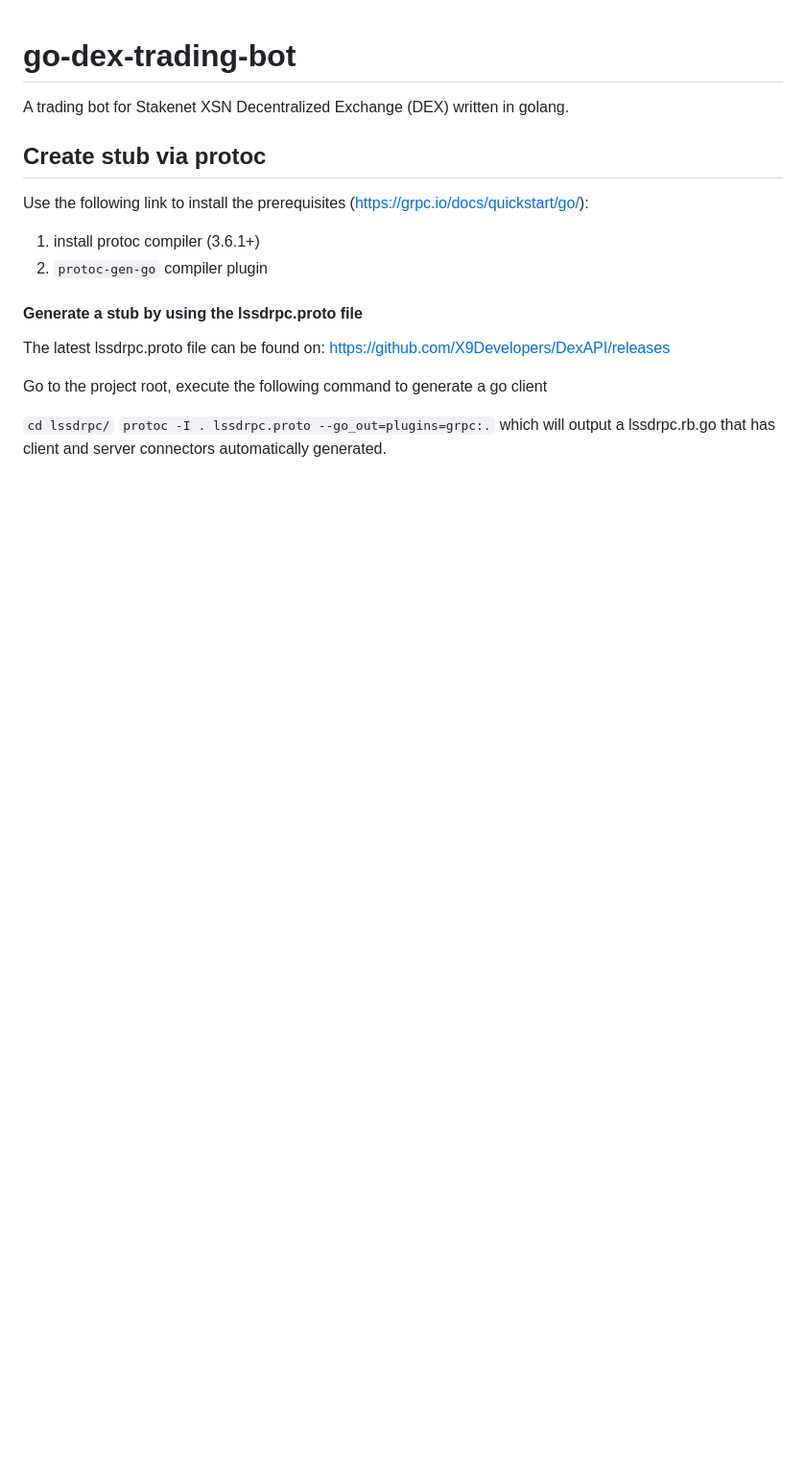
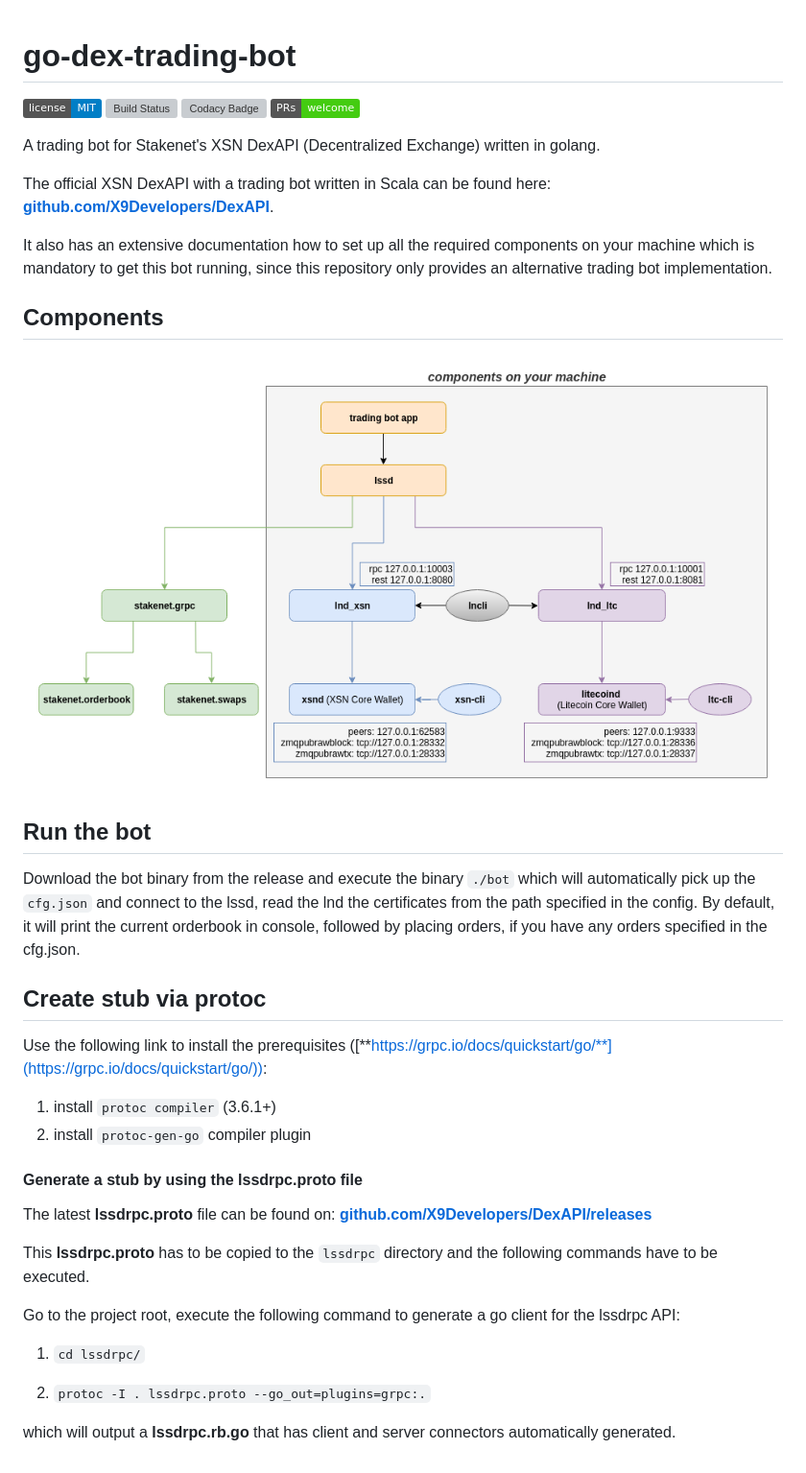
Before and after one commit to codacy-badger/go-dex-trading-bot, a Markdown page: README.md, the part around the change. Shown: that part at 96% size. GitHub-like rendering; pictures changed too: components.png (added); badges without logos; blank space fills up the shorter version; grey boxes are pictures that could not be loaded.

```diff
--- a/README.md
+++ b/README.md
@@ -1,16 +1,41 @@
 # go-dex-trading-bot
-A trading bot for Stakenet XSN Decentralized Exchange (DEX) written in golang.
+
+[![License](http://img.shields.io/badge/license-MIT-blue.svg)](https://raw.githubusercontent.com/miguelmota/cwntr/go-crypto-tools/LICENSE.md)
+[![Build Status](https://travis-ci.org/cwntr/go-dex-trading-bot.svg?branch=master)](https://travis-ci.org/cwntr/go-dex-trading-bot)
+[![Codacy Badge](https://api.codacy.com/project/badge/Grade/b7b3a89480af4de797166377948137ef)](https://www.codacy.com/app/cwntr/go-dex-trading-bot?utm_source=github.com&amp;utm_medium=referral&amp;utm_content=cwntr/go-dex-trading-bot&amp;utm_campaign=Badge_Grade)
+[![PRs Welcome](https://img.shields.io/badge/PRs-welcome-brightgreen.svg)](#contributing)
+
+A trading bot for Stakenet's XSN DexAPI (Decentralized Exchange) written in golang.
+
+The official XSN DexAPI with a trading bot written in Scala can be found here: [**github.com/X9Developers/DexAPI**](https://github.com/X9Developers/DexAPI).
+
+It also has an extensive documentation how to set up all the required components on your machine which is mandatory to get this bot running, since this repository only provides an alternative trading bot implementation.
+
+## Components
+![alt text](components.png)
+
+## Run the bot
+Download the bot binary from the release and execute the binary `./bot` which will automatically pick up the `cfg.json` and connect to the lssd, read the lnd the certificates from the path specified in the config.
+By default, it will print the current orderbook in console, followed by placing orders, if you have any orders specified in the cfg.json.
+
 
 ## Create stub via protoc
-Use the following link to install the prerequisites (https://grpc.io/docs/quickstart/go/):
-1. install protoc compiler (3.6.1+)
-2. `protoc-gen-go` compiler plugin
+Use the following link to install the prerequisites ([**https://grpc.io/docs/quickstart/go/**](https://grpc.io/docs/quickstart/go/)):
+
+1. install `protoc compiler` (3.6.1+)
+2. install `protoc-gen-go` compiler plugin
 
 #### Generate a stub by using the lssdrpc.proto file
-The latest lssdrpc.proto file can be found on: https://github.com/X9Developers/DexAPI/releases
+The latest **lssdrpc.proto** file can be found on:
+[**github.com/X9Developers/DexAPI/releases**](https://github.com/X9Developers/DexAPI/releases)
 
-Go to the project root, execute the following command to generate a go client
 
-`cd lssdrpc/`
-`protoc -I . lssdrpc.proto --go_out=plugins=grpc:.`
-which will output a lssdrpc.rb.go that has client and server connectors automatically generated.
+This **lssdrpc.proto** has to be copied to the `lssdrpc` directory and the following commands have to be executed.
+
+Go to the project root, execute the following command to generate a go client for the lssdrpc API:
+
+1. `cd lssdrpc/`
+
+2. `protoc -I . lssdrpc.proto --go_out=plugins=grpc:.`
+
+which will output a **lssdrpc.rb.go** that has client and server connectors automatically generated.
```
Also changed, not shown: 11 other files.
